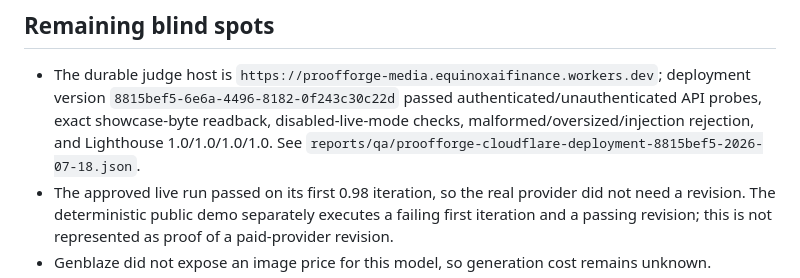
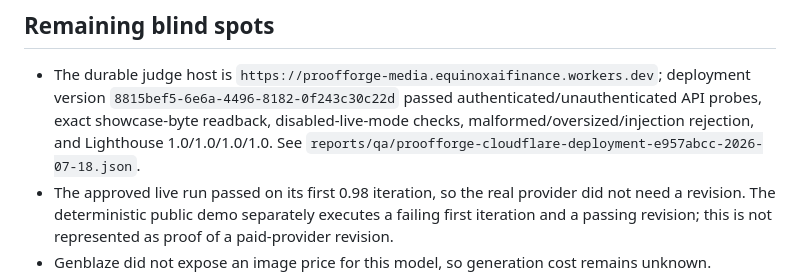
Before and after one commit to equinoxaifinance-rgb/proofforge-media, a Markdown page: reports/integrations/PROOFFORGE-LIVE-RECEIPT.md, the part around the change. Drawn GitHub-style.

```diff
--- a/reports/integrations/PROOFFORGE-LIVE-RECEIPT.md
+++ b/reports/integrations/PROOFFORGE-LIVE-RECEIPT.md
@@ -85,7 +85,7 @@ Machine-readable companion:
   `8815bef5-6e6a-4496-8182-0f243c30c22d` passed authenticated/unauthenticated API probes,
   exact showcase-byte readback, disabled-live-mode checks, malformed/oversized/injection
   rejection, and Lighthouse 1.0/1.0/1.0/1.0. See
-  `reports/qa/proofforge-cloudflare-deployment-8815bef5-2026-07-18.json`.
+  `reports/qa/proofforge-cloudflare-deployment-e957abcc-2026-07-18.json`.
 - The approved live run passed on its first 0.98 iteration, so the real provider did not need a
   revision. The deterministic public demo separately executes a failing first iteration and a
   passing revision; this is not represented as proof of a paid-provider revision.
```
Also changed, not shown: README.md (+1 -1 lines), reports/qa/RUNTIME-RECEIPTS.md (+1 -1 lines).
